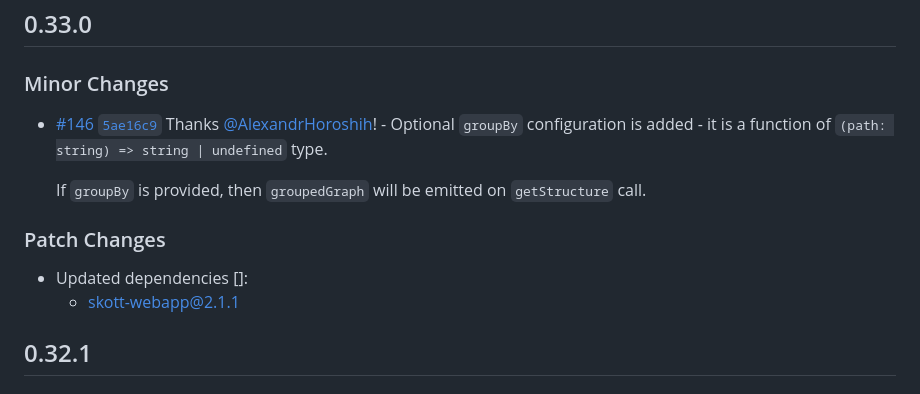
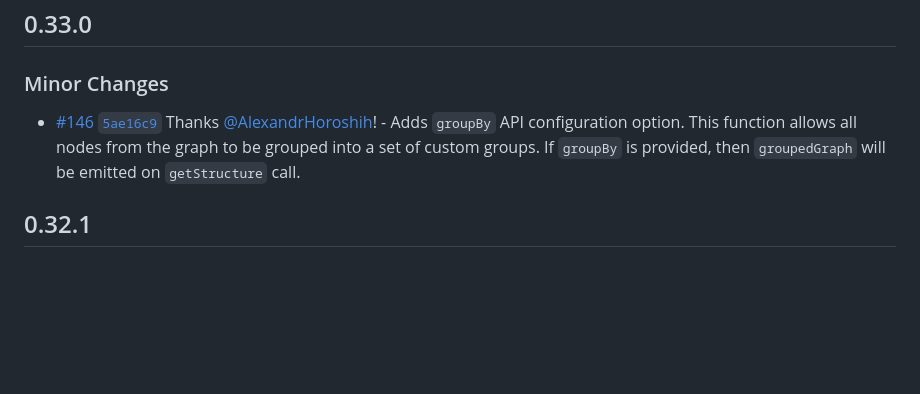
Before and after one commit to antoine-coulon/skott, a Markdown page: packages/skott/CHANGELOG.md, the part around the change. Drawn GitHub-style; blank space fills up the shorter version.

Commit message:
chore(docs): update skott changelog

```diff
--- a/packages/skott/CHANGELOG.md
+++ b/packages/skott/CHANGELOG.md
@@ -4,14 +4,7 @@
 
 ### Minor Changes
 
-- [#146](https://github.com/antoine-coulon/skott/pull/146) [`5ae16c9`](https://github.com/antoine-coulon/skott/commit/5ae16c96a239e353e78c465aca0c54ed4406d3db) Thanks [@AlexandrHoroshih](https://github.com/AlexandrHoroshih)! - Optional `groupBy` configuration is added - it is a function of `(path: string) => string | undefined` type.
-
-  If `groupBy` is provided, then `groupedGraph` will be emitted on `getStructure` call.
-
-### Patch Changes
-
-- Updated dependencies []:
-  - skott-webapp@2.1.1
+- [#146](https://github.com/antoine-coulon/skott/pull/146) [`5ae16c9`](https://github.com/antoine-coulon/skott/commit/5ae16c96a239e353e78c465aca0c54ed4406d3db) Thanks [@AlexandrHoroshih](https://github.com/AlexandrHoroshih)! - Adds `groupBy` API configuration option. This function allows all nodes from the graph to be grouped into a set of custom groups. If `groupBy` is provided, then `groupedGraph` will be emitted on `getStructure` call.
 
 ## 0.32.1
 
```
